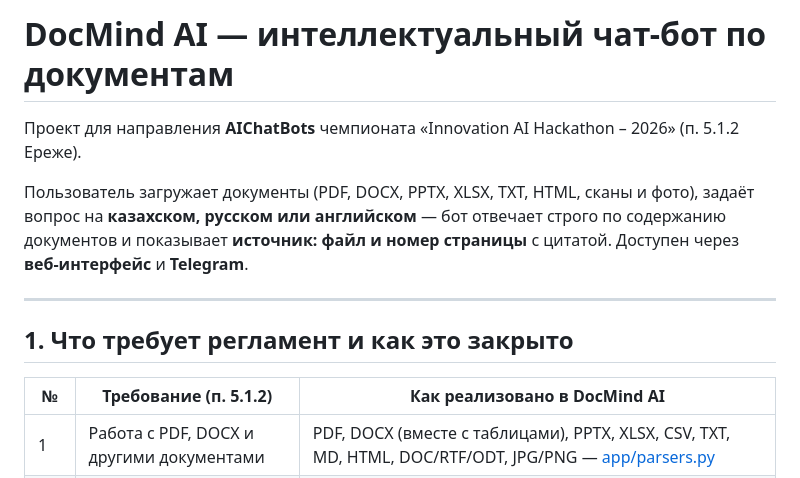
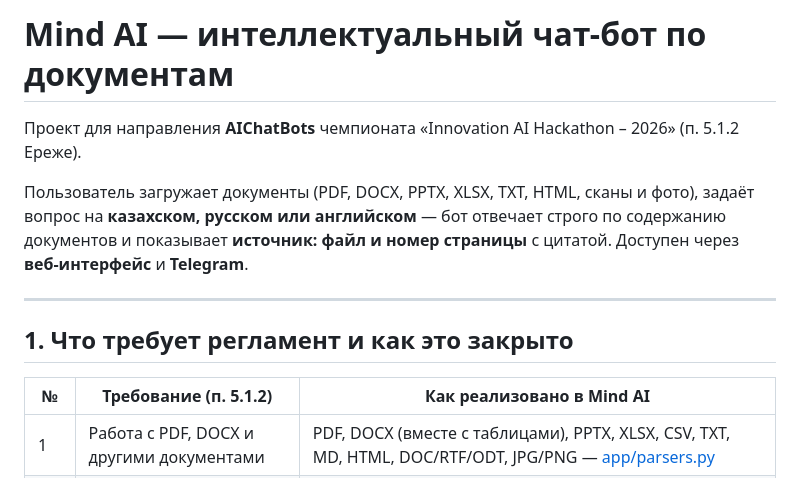
Before and after one commit to adiletpn/ChatBotAI, a Markdown page: README.md, the part around the change. GitHub-like rendering.

Commit message:
README: новое название Mind AI
Co-Authored-By: Claude <noreply@anthropic.com>

```diff
--- a/README.md
+++ b/README.md
@@ -1,4 +1,4 @@
-# DocMind AI — интеллектуальный чат-бот по документам
+# Mind AI — интеллектуальный чат-бот по документам
 
 Проект для направления **AIChatBots** чемпионата «Innovation AI Hackathon – 2026» (п. 5.1.2 Ереже).
 
@@ -10,7 +10,7 @@
 
 ## 1. Что требует регламент и как это закрыто
 
-| № | Требование (п. 5.1.2) | Как реализовано в DocMind AI |
+| № | Требование (п. 5.1.2) | Как реализовано в Mind AI |
 |---|---|---|
 | 1 | Работа с PDF, DOCX и другими документами | PDF, DOCX (вместе с таблицами), PPTX, XLSX, CSV, TXT, MD, HTML, DOC/RTF/ODT, JPG/PNG — [app/parsers.py](app/parsers.py) |
 | 2 | Точные и понятные ответы по содержанию | RAG: поиск нужных фрагментов + LLM с жёстким промптом «только по документам», без выдумывания — [app/rag.py](app/rag.py) |
```
